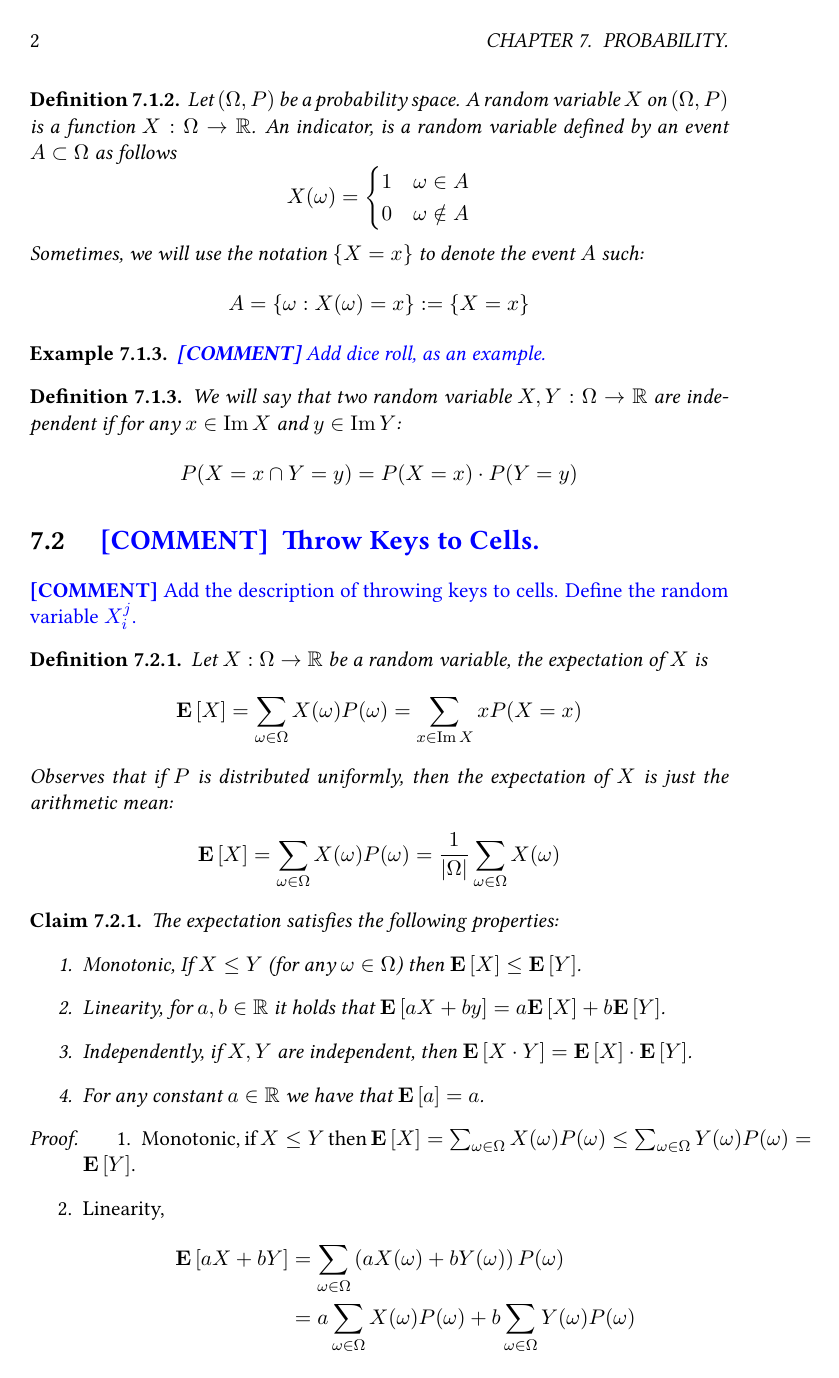
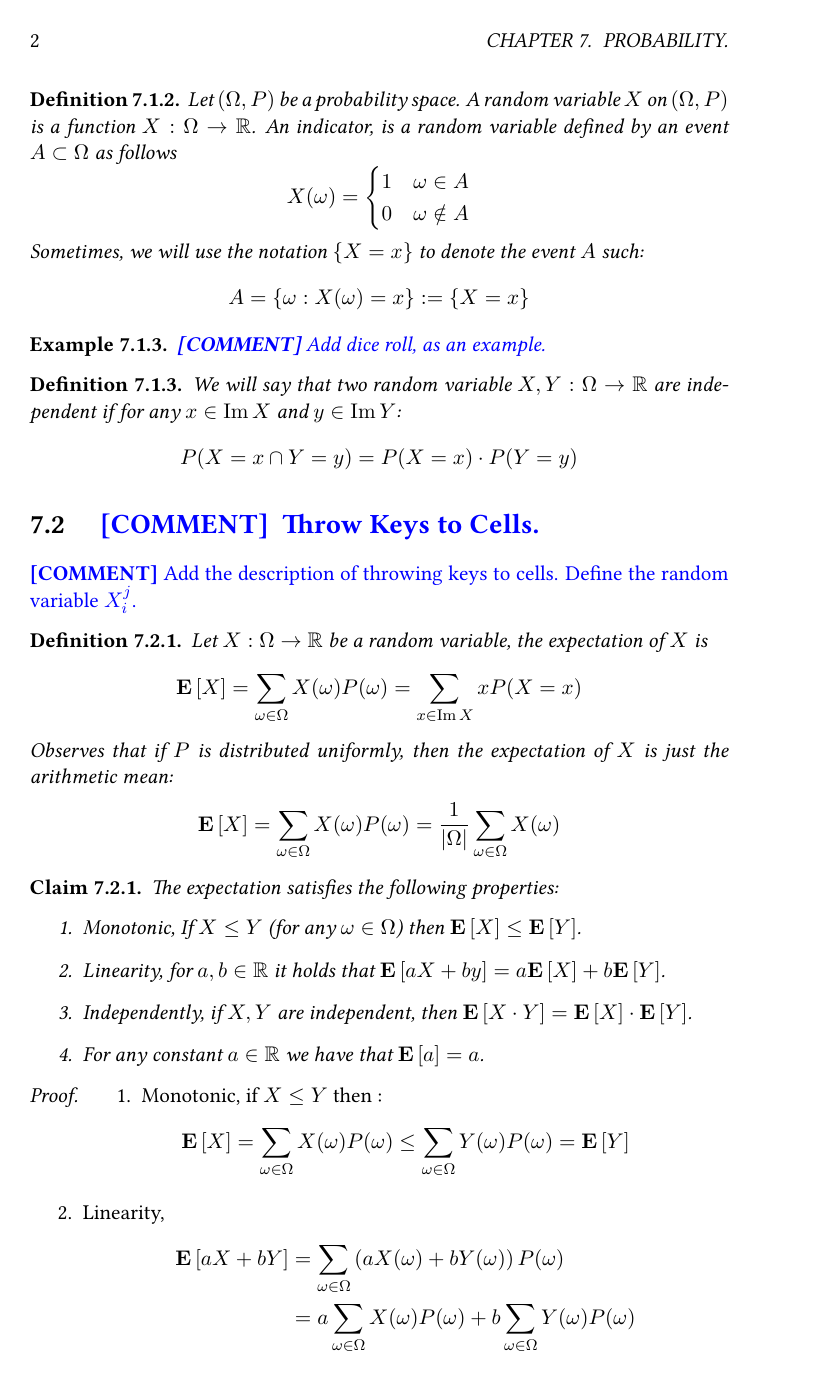
Before and after one commit to dudupo/DAST, a LaTeX document (tex/lectures-TA/lec-probability.tex): page 2 of 3. The pictures show the PDF file pdfs/lec-probability.pdf that the author committed with the source.

Commit message:
compiling -Sat Feb 10 12:01:13 PM IST 2024

```diff
--- a/tex/lectures-TA/lec-probability.tex
+++ b/tex/lectures-TA/lec-probability.tex
@@ -109,7 +109,12 @@ Sometimes, we will use the notation $\{ X = x \}$ to denote the event $A$ such:
 
 \begin{proof}
   \begin{enumerate}
-\item Monotonic, if $X \le Y$ then $\expp{X} = \sum_{\omega\in \Omega}{X(\omega)P(\omega)} \le  \sum_{\omega\in \Omega}{Y(\omega)P(\omega)} = \expp{Y}$.
+\item Monotonic, if $X \le Y$ then :
+  \begin{equation*}
+    \begin{split}
+      \expp{X} = \sum_{\omega\in \Omega}{X(\omega)P(\omega)} \le  \sum_{\omega\in \Omega}{Y(\omega)P(\omega)} = \expp{Y}
+    \end{split}
+  \end{equation*}
 \item Linearity,
   \begin{equation*}
     \begin{split}
```
Also changed, not shown: pdfs/lec-probability.pdf.
